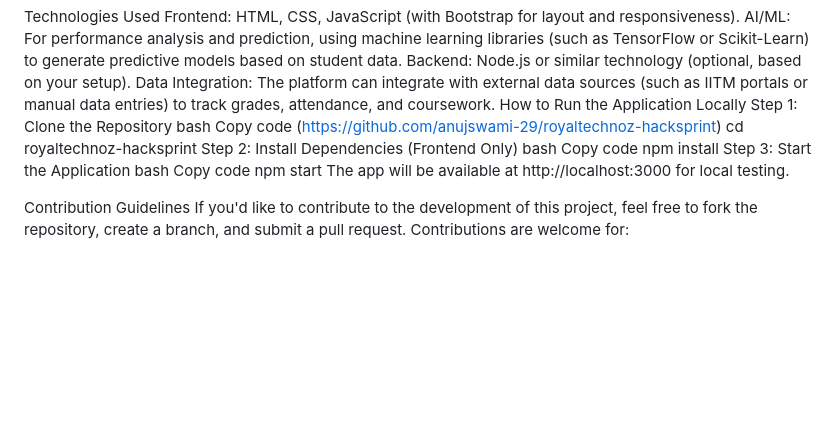
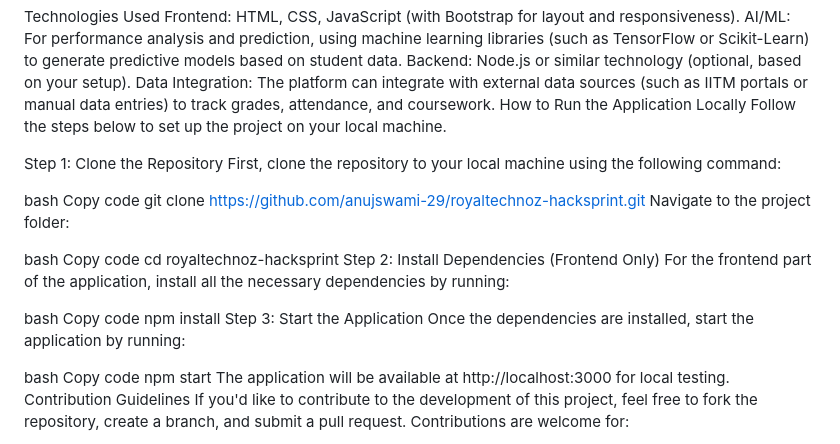
Before and after one commit to anujswami-29/royaltechnoz-hacksprint, a Markdown page: README.md, the part around the change. Drawn GitHub-style; blank space fills up the shorter version.

```diff
--- a/README.md
+++ b/README.md
@@ -70,21 +70,33 @@ Frontend: HTML, CSS, JavaScript (with Bootstrap for layout and responsiveness).
 AI/ML: For performance analysis and prediction, using machine learning libraries (such as TensorFlow or Scikit-Learn) to generate predictive models based on student data.
 Backend: Node.js or similar technology (optional, based on your setup).
 Data Integration: The platform can integrate with external data sources (such as IITM portals or manual data entries) to track grades, attendance, and coursework.
-How to Run the Application Locally
+ How to Run the Application Locally
+Follow the steps below to set up the project on your local machine.
+
 Step 1: Clone the Repository
+First, clone the repository to your local machine using the following command:
+
 bash
-Copy code (https://github.com/anujswami-29/royaltechnoz-hacksprint)
+Copy code
+git clone https://github.com/anujswami-29/royaltechnoz-hacksprint.git
+Navigate to the project folder:
+
+bash
+Copy code
 cd royaltechnoz-hacksprint
 Step 2: Install Dependencies (Frontend Only)
+For the frontend part of the application, install all the necessary dependencies by running:
+
 bash
 Copy code
 npm install
 Step 3: Start the Application
+Once the dependencies are installed, start the application by running:
+
 bash
 Copy code
 npm start
-The app will be available at http://localhost:3000 for local testing.
-
+The application will be available at http://localhost:3000 for local testing.
 Contribution Guidelines
 If you'd like to contribute to the development of this project, feel free to fork the repository, create a branch, and submit a pull request. Contributions are welcome for:
 
```
